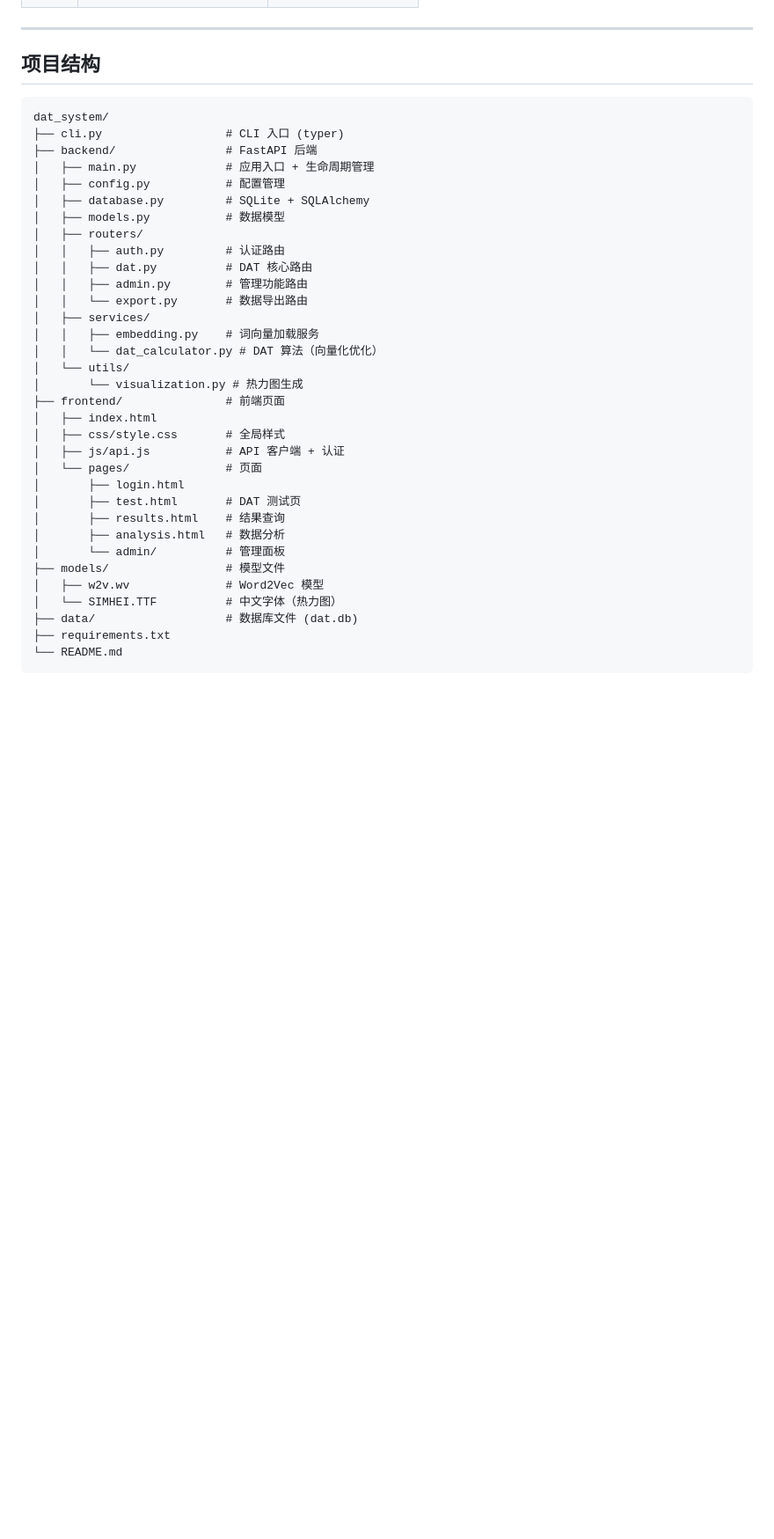
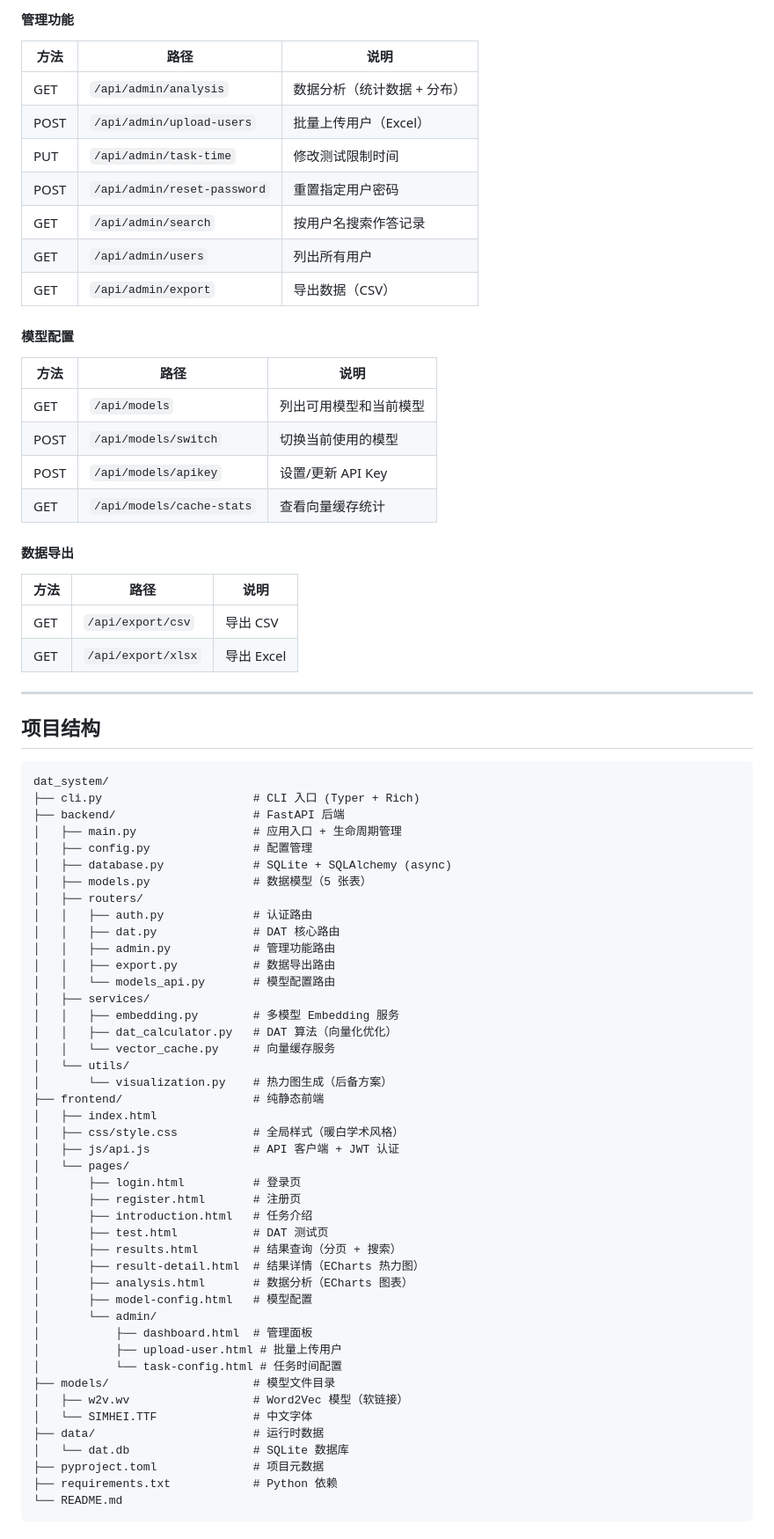
Before and after one commit to HYW2023-s/dat_system, a Markdown page: README.md, the part around one of its changes. Shown at 88% size. Rendered like a GitHub page; blank space fills up the shorter version.

````diff
--- a/README.md
+++ b/README.md
@@ -118,3 +155,30 @@ dat deploy --port 8080
+#### 管理功能
+
+| 方法 | 路径 | 说明 |
+|------|------|------|
+| GET | `/api/admin/analysis` | 数据分析（统计数据 + 分布） |
+| POST | `/api/admin/upload-users` | 批量上传用户（Excel） |
+| PUT | `/api/admin/task-time` | 修改测试限制时间 |
+| POST | `/api/admin/reset-password` | 重置指定用户密码 |
+| GET | `/api/admin/search` | 按用户名搜索作答记录 |
+| GET | `/api/admin/users` | 列出所有用户 |
+| GET | `/api/admin/export` | 导出数据（CSV） |
+
+#### 模型配置
+
+| 方法 | 路径 | 说明 |
+|------|------|------|
+| GET | `/api/models` | 列出可用模型和当前模型 |
+| POST | `/api/models/switch` | 切换当前使用的模型 |
+| POST | `/api/models/apikey` | 设置/更新 API Key |
+| GET | `/api/models/cache-stats` | 查看向量缓存统计 |
+
+#### 数据导出
+
+| 方法 | 路径 | 说明 |
+|------|------|------|
+| GET | `/api/export/csv` | 导出 CSV |
+| GET | `/api/export/xlsx` | 导出 Excel |
 
 ---
 
@@ -122,36 +186,47 @@ dat deploy --port 8080
 
 ```
 dat_system/
-├── cli.py                  # CLI 入口 (typer)
-├── backend/                # FastAPI 后端
-│   ├── main.py             # 应用入口 + 生命周期管理
-│   ├── config.py           # 配置管理
-│   ├── database.py         # SQLite + SQLAlchemy
-│   ├── models.py           # 数据模型
+├── cli.py                      # CLI 入口 (Typer + Rich)
+├── backend/                    # FastAPI 后端
+│   ├── main.py                 # 应用入口 + 生命周期管理
+│   ├── config.py               # 配置管理
+│   ├── database.py             # SQLite + SQLAlchemy (async)
+│   ├── models.py               # 数据模型（5 张表）
 │   ├── routers/
-│   │   ├── auth.py         # 认证路由
-│   │   ├── dat.py          # DAT 核心路由
-│   │   ├── admin.py        # 管理功能路由
-│   │   └── export.py       # 数据导出路由
+│   │   ├── auth.py             # 认证路由
+│   │   ├── dat.py              # DAT 核心路由
+│   │   ├── admin.py            # 管理功能路由
+│   │   ├── export.py           # 数据导出路由
+│   │   └── models_api.py       # 模型配置路由
 │   ├── services/
-│   │   ├── embedding.py    # 词向量加载服务
-│   │   └── dat_calculator.py # DAT 算法（向量化优化）
+│   │   ├── embedding.py        # 多模型 Embedding 服务
+│   │   ├── dat_calculator.py   # DAT 算法（向量化优化）
+│   │   └── vector_cache.py     # 向量缓存服务
 │   └── utils/
-│       └── visualization.py # 热力图生成
-├── frontend/               # 前端页面
+│       └── visualization.py    # 热力图生成（后备方案）
+├── frontend/                   # 纯静态前端
 │   ├── index.html
-│   ├── css/style.css       # 全局样式
-│   ├── js/api.js           # API 客户端 + 认证
-│   └── pages/              # 页面
-│       ├── login.html
-│       ├── test.html       # DAT 测试页
-│       ├── results.html    # 结果查询
-│       ├── analysis.html   # 数据分析
-│       └── admin/          # 管理面板
-├── models/                 # 模型文件
-│   ├── w2v.wv              # Word2Vec 模型
-│   └── SIMHEI.TTF          # 中文字体（热力图）
-├── data/                   # 数据库文件 (dat.db)
-├── requirements.txt
+│   ├── css/style.css           # 全局样式（暖白学术风格）
+│   ├── js/api.js               # API 客户端 + JWT 认证
+│   └── pages/
+│       ├── login.html          # 登录页
+│       ├── register.html       # 注册页
+│       ├── introduction.html   # 任务介绍
+│       ├── test.html           # DAT 测试页
+│       ├── results.html        # 结果查询（分页 + 搜索）
+│       ├── result-detail.html  # 结果详情（ECharts 热力图）
+│       ├── analysis.html       # 数据分析（ECharts 图表）
+│       ├── model-config.html   # 模型配置
+│       └── admin/
+│           ├── dashboard.html  # 管理面板
+│           ├── upload-user.html # 批量上传用户
+│           └── task-config.html # 任务时间配置
+├── models/                     # 模型文件目录
+│   ├── w2v.wv                  # Word2Vec 模型（软链接）
+│   └── SIMHEI.TTF              # 中文字体
+├── data/                       # 运行时数据
+│   └── dat.db                  # SQLite 数据库
+├── pyproject.toml              # 项目元数据
+├── requirements.txt            # Python 依赖
 └── README.md
 ```
````
Also changed, not shown: other parts of README.md (+117 -53 lines).
